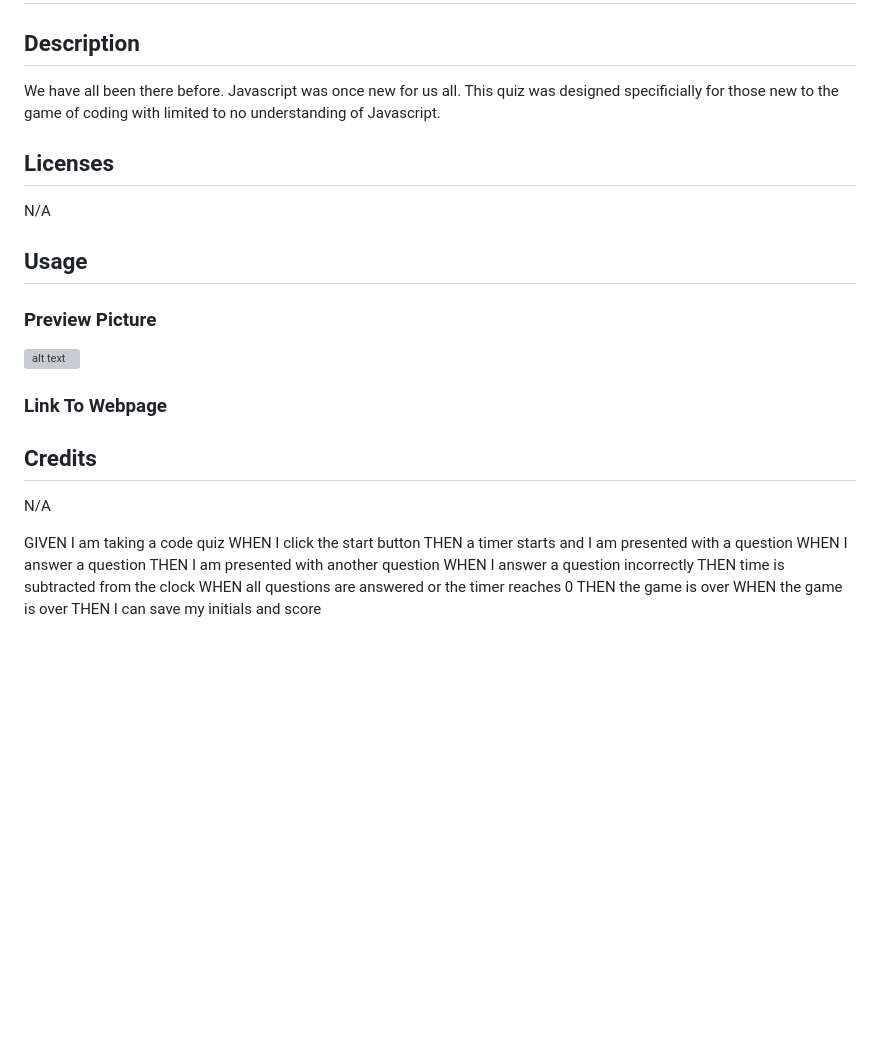
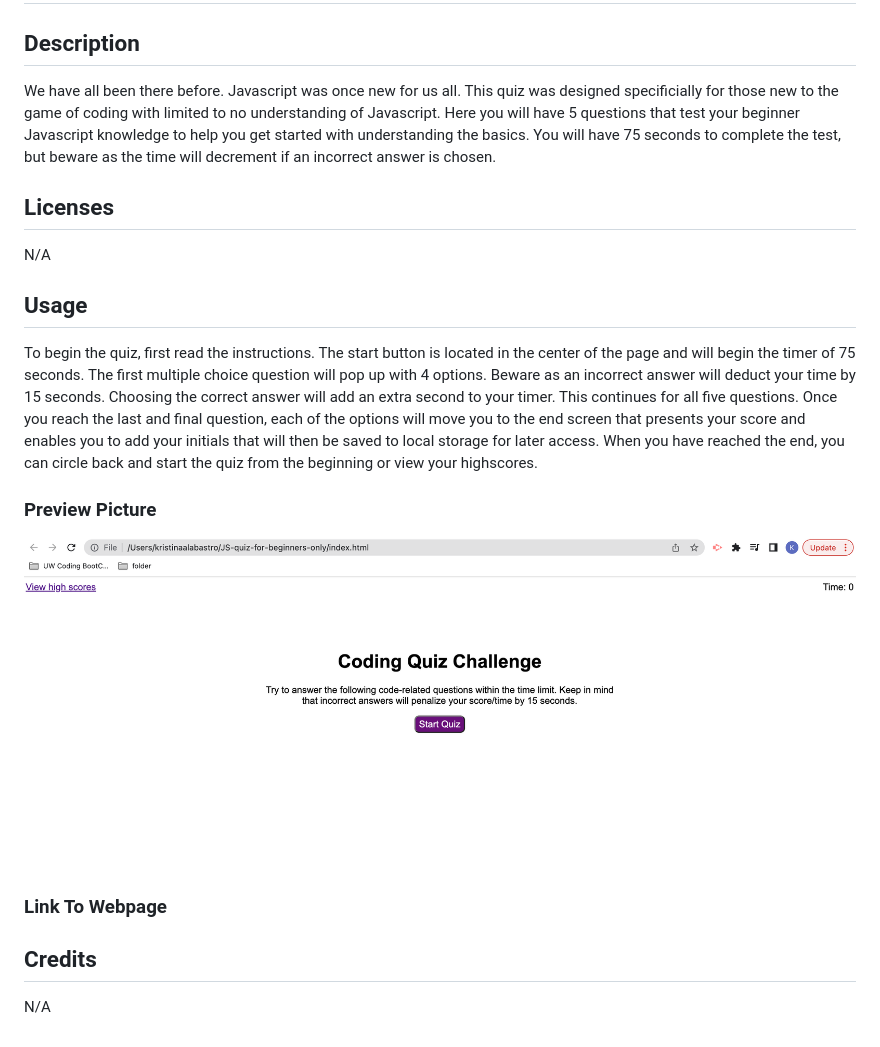
Before and after one commit to kristinaa7/JS-quiz-for-beginners-only, a Markdown page: README.md, the part around the change. GitHub-like rendering; pictures changed too: assets/firstpage.png (added); blank space fills up the shorter version; grey boxes are pictures that could not be loaded.

Commit message:
updated README file and added photo

```diff
--- a/README.md
+++ b/README.md
@@ -2,7 +2,7 @@
 
 ## Description
 
-We have all been there before. Javascript was once new for us all. This quiz was designed specificially for those new to the game of coding with limited to no understanding of Javascript.
+We have all been there before. Javascript was once new for us all. This quiz was designed specificially for those new to the game of coding with limited to no understanding of Javascript. Here you will have 5 questions that test your beginner Javascript knowledge to help you get started with understanding the basics. You will have 75 seconds to complete the test, but beware as the time will decrement if an incorrect answer is chosen.
 
 ## Licenses
 
@@ -10,23 +10,12 @@ N/A
 
 ## Usage
 
+To begin the quiz, first read the instructions. The start button is located in the center of the page and will begin the timer of 75 seconds. The first multiple choice question will pop up with 4 options. Beware as an incorrect answer will deduct your time by 15 seconds. Choosing the correct answer will add an extra second to your timer. This continues for all five questions. Once you reach the last and final question, each of the options will move you to the end screen that presents your score and enables you to add your initials that will then be saved to local storage for later access. When you have reached the end, you can circle back and start the quiz from the beginning or view your highscores.
+
 ### Preview Picture
-![alt text](insertrelativepathhere)
+![alt text](assets/firstpage.png)
 
 ### Link To Webpage
 
 ## Credits
-
 N/A
-
-GIVEN I am taking a code quiz
-WHEN I click the start button
-THEN a timer starts and I am presented with a question
-WHEN I answer a question
-THEN I am presented with another question
-WHEN I answer a question incorrectly
-THEN time is subtracted from the clock
-WHEN all questions are answered or the timer reaches 0
-THEN the game is over
-WHEN the game is over
-THEN I can save my initials and score
```
Also changed, not shown: 1 other file.
